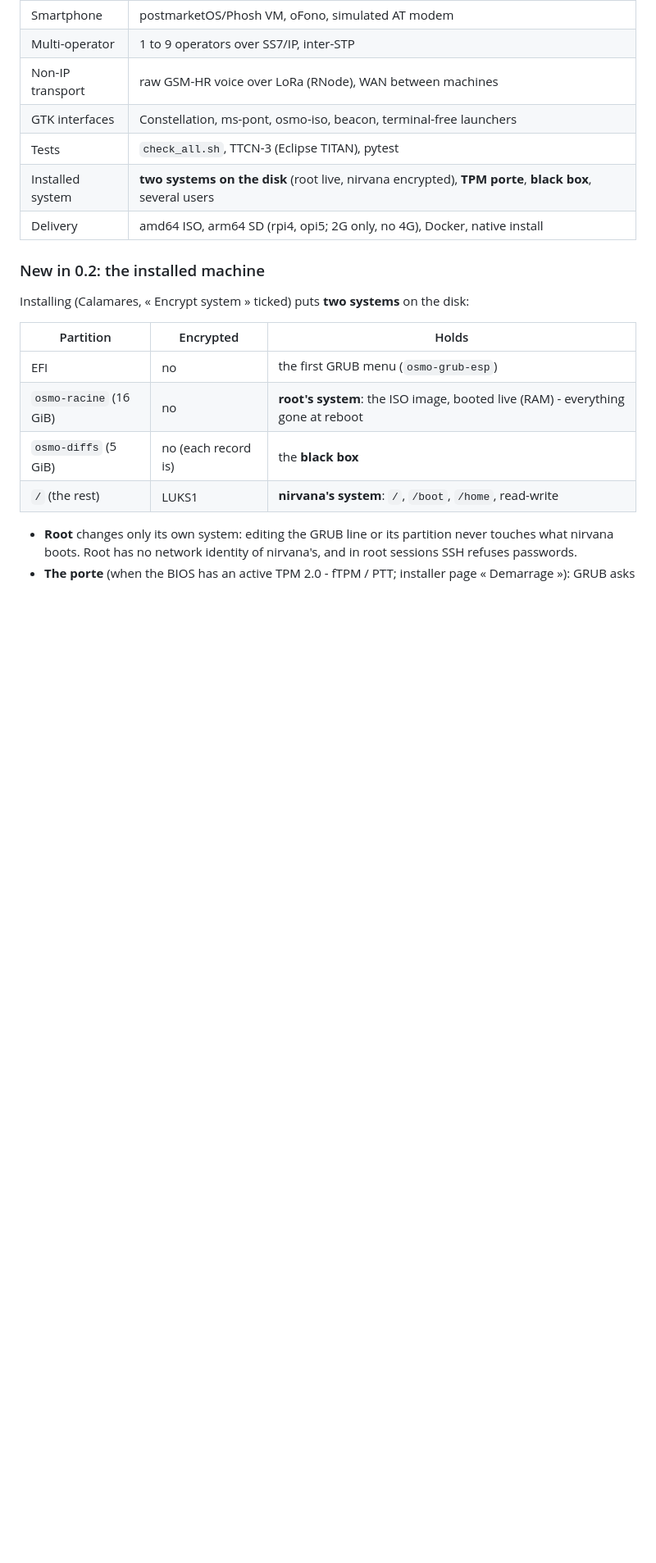
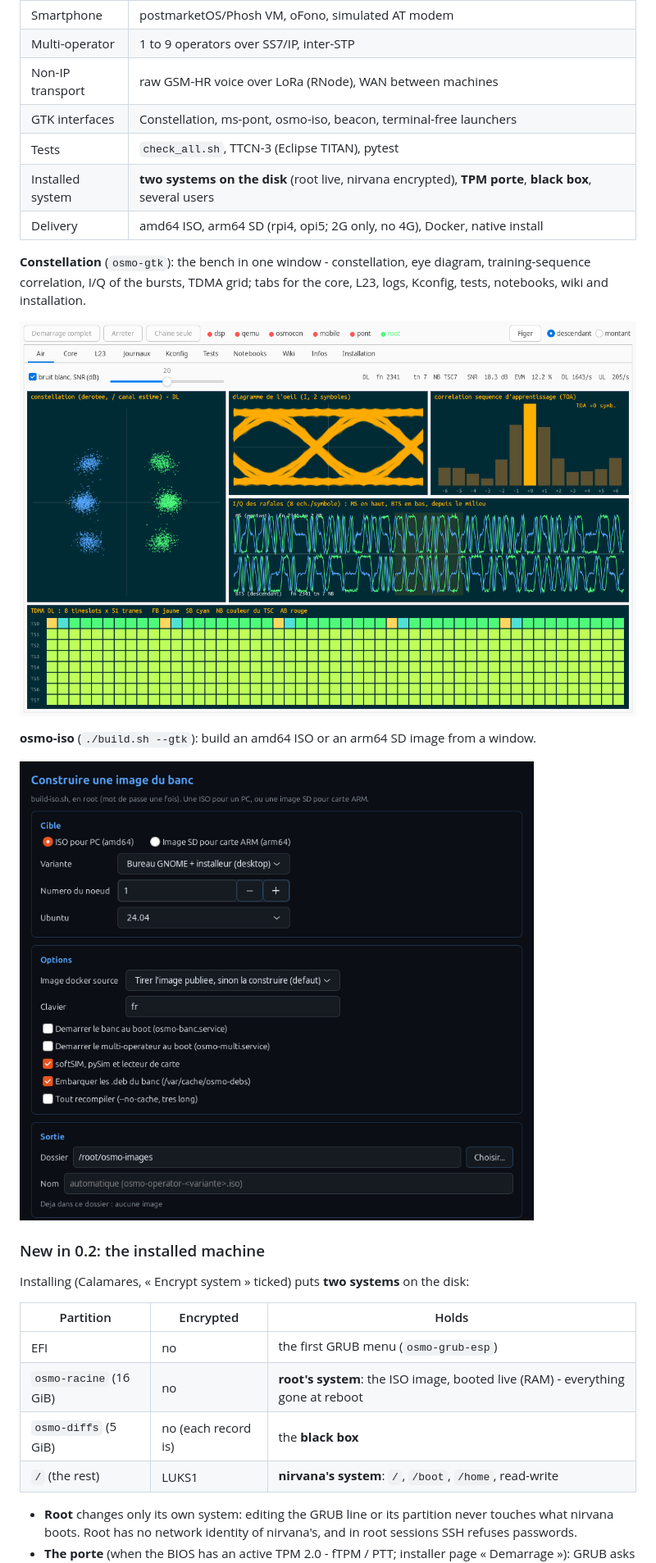
Before and after one commit to bbaranoff/osmo-operator, a Markdown page: .github/release-notes.md, the part around the change. Shown at 82% size. GitHub-like rendering; pictures changed too: doc/images/constellation.png (added), doc/images/osmo-iso-gtk.png (added); blank space fills up the shorter version.

Commit message:
Notes de version : captures de Constellation et d'osmo-iso (GTK)
Captures faites sous Xvfb : osmo-ms-pont.py --demo et osmo-iso-gtk.py,
rangees dans doc/images/.

Co-Authored-By: Claude Opus 5.5 <noreply@anthropic.com>

```diff
--- a/.github/release-notes.md
+++ b/.github/release-notes.md
@@ -42,6 +42,15 @@ repository, `.git` included, is in `/opt/GSM/osmo-operator`.
 | Tests | `check_all.sh`, TTCN-3 (Eclipse TITAN), pytest |
 | Installed system | **two systems on the disk** (root live, nirvana encrypted), **TPM porte**, **black box**, several users |
 | Delivery | amd64 ISO, arm64 SD (rpi4, opi5; 2G only, no 4G), Docker, native install |
+
+**Constellation** (`osmo-gtk`): the bench in one window - constellation, eye diagram, training-sequence correlation,
+I/Q of the bursts, TDMA grid; tabs for the core, L23, logs, Kconfig, tests, notebooks, wiki and installation.
+
+![Constellation: the air of the bench, I/Q, eye diagram and TDMA grid](https://raw.githubusercontent.com/bbaranoff/osmo-operator/main/doc/images/constellation.png)
+
+**osmo-iso** (`./build.sh --gtk`): build an amd64 ISO or an arm64 SD image from a window.
+
+![osmo-iso: build an image of the bench from a GTK window](https://raw.githubusercontent.com/bbaranoff/osmo-operator/main/doc/images/osmo-iso-gtk.png)
 
 ### New in 0.2: the installed machine
 
```
